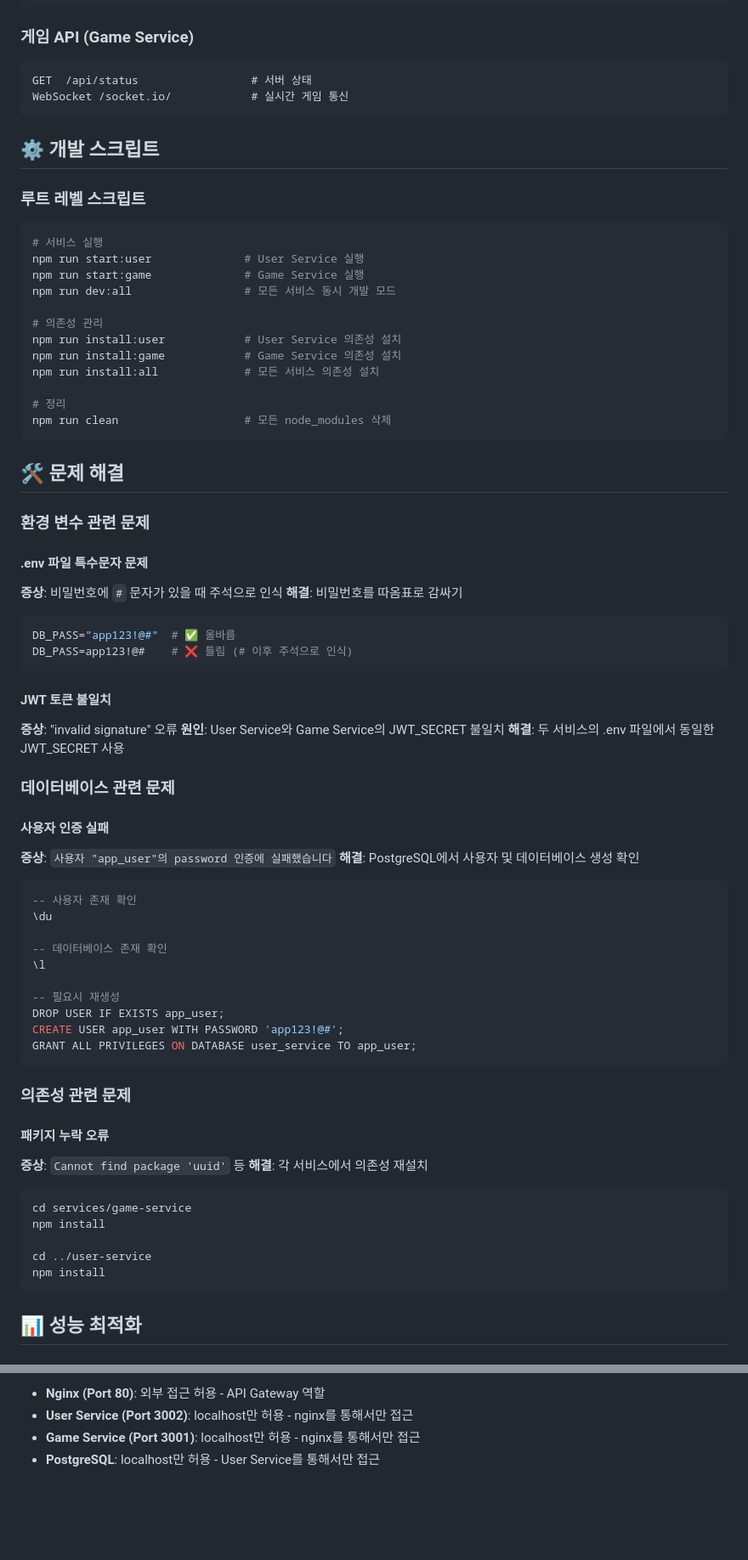
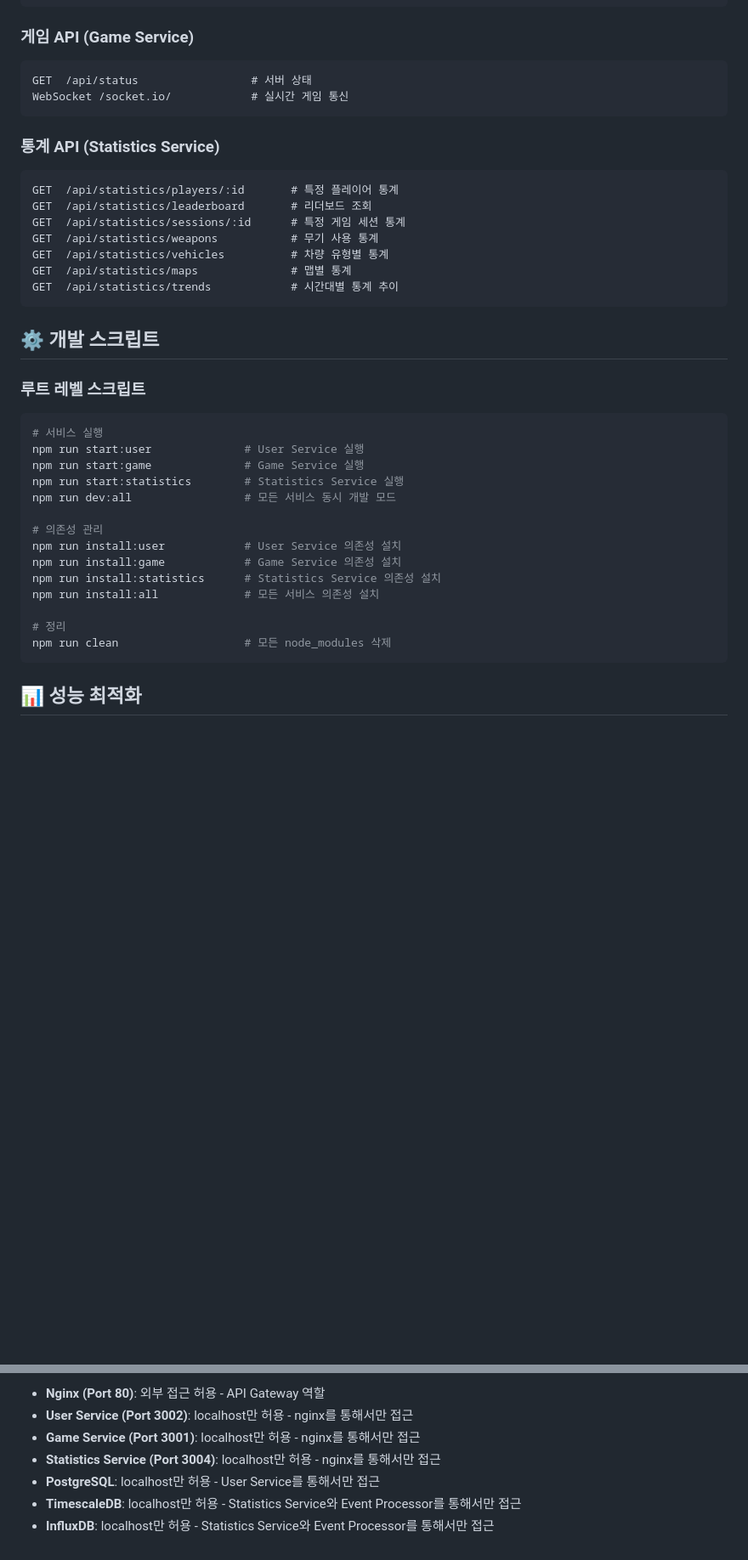
Before and after one commit to tanminkwan/test2, a Markdown page: README.md, 2 parts joined by grey strips. Shown: that part at 85% size. Rendered like a GitHub page; blank space fills up the shorter version.

Commit message:
Update Statistics Service and Redis connections, remove troubleshooting section

````diff
--- a/README.md
+++ b/README.md
@@ -415,6 +420,17 @@ GET  /api/status                 # 서버 상태
 WebSocket /socket.io/            # 실시간 게임 통신
 ```
 
+### 통계 API (Statistics Service)
+```
+GET  /api/statistics/players/:id       # 특정 플레이어 통계
+GET  /api/statistics/leaderboard       # 리더보드 조회
+GET  /api/statistics/sessions/:id      # 특정 게임 세션 통계
+GET  /api/statistics/weapons           # 무기 사용 통계
+GET  /api/statistics/vehicles          # 차량 유형별 통계
+GET  /api/statistics/maps              # 맵별 통계
+GET  /api/statistics/trends            # 시간대별 통계 추이
+```
+
 ## ⚙️ 개발 스크립트
 
 ### 루트 레벨 스크립트
@@ -422,63 +438,17 @@ WebSocket /socket.io/            # 실시간 게임 통신
 # 서비스 실행
 npm run start:user              # User Service 실행
 npm run start:game              # Game Service 실행
+npm run start:statistics        # Statistics Service 실행
 npm run dev:all                 # 모든 서비스 동시 개발 모드
 
 # 의존성 관리
 npm run install:user            # User Service 의존성 설치
 npm run install:game            # Game Service 의존성 설치
+npm run install:statistics      # Statistics Service 의존성 설치
 npm run install:all             # 모든 서비스 의존성 설치
 
 # 정리
 npm run clean                   # 모든 node_modules 삭제
-```
-
-## 🛠️ 문제 해결
-
-### 환경 변수 관련 문제
-
-#### .env 파일 특수문자 문제
-**증상**: 비밀번호에 `#` 문자가 있을 때 주석으로 인식
-**해결**: 비밀번호를 따옴표로 감싸기
-```env
-DB_PASS="app123!@#"  # ✅ 올바름
-DB_PASS=app123!@#    # ❌ 틀림 (# 이후 주석으로 인식)
-```
-
-#### JWT 토큰 불일치
-**증상**: "invalid signature" 오류
-**원인**: User Service와 Game Service의 JWT_SECRET 불일치
-**해결**: 두 서비스의 .env 파일에서 동일한 JWT_SECRET 사용
-
-### 데이터베이스 관련 문제
-
-#### 사용자 인증 실패
-**증상**: `사용자 "app_user"의 password 인증에 실패했습니다`
-**해결**: PostgreSQL에서 사용자 및 데이터베이스 생성 확인
-```sql
--- 사용자 존재 확인
-\du
-
--- 데이터베이스 존재 확인
-\l
-
--- 필요시 재생성
-DROP USER IF EXISTS app_user;
-CREATE USER app_user WITH PASSWORD 'app123!@#';
-GRANT ALL PRIVILEGES ON DATABASE user_service TO app_user;
-```
-
-### 의존성 관련 문제
-
-#### 패키지 누락 오류
-**증상**: `Cannot find package 'uuid'` 등
-**해결**: 각 서비스에서 의존성 재설치
-```bash
-cd services/game-service
-npm install
-
-cd ../user-service
-npm install
 ```
 
 ## 📊 성능 최적화
@@ -550,4 +527,7 @@ MIT License
 - **Nginx (Port 80)**: 외부 접근 허용 - API Gateway 역할
 - **User Service (Port 3002)**: localhost만 허용 - nginx를 통해서만 접근
 - **Game Service (Port 3001)**: localhost만 허용 - nginx를 통해서만 접근
+- **Statistics Service (Port 3004)**: localhost만 허용 - nginx를 통해서만 접근
 - **PostgreSQL**: localhost만 허용 - User Service를 통해서만 접근
+- **TimescaleDB**: localhost만 허용 - Statistics Service와 Event Processor를 통해서만 접근
+- **InfluxDB**: localhost만 허용 - Statistics Service와 Event Processor를 통해서만 접근
````
Also changed, not shown: other parts of README.md (+14 -2 lines), ARCHITECTURE.md (+7 -1 lines).
